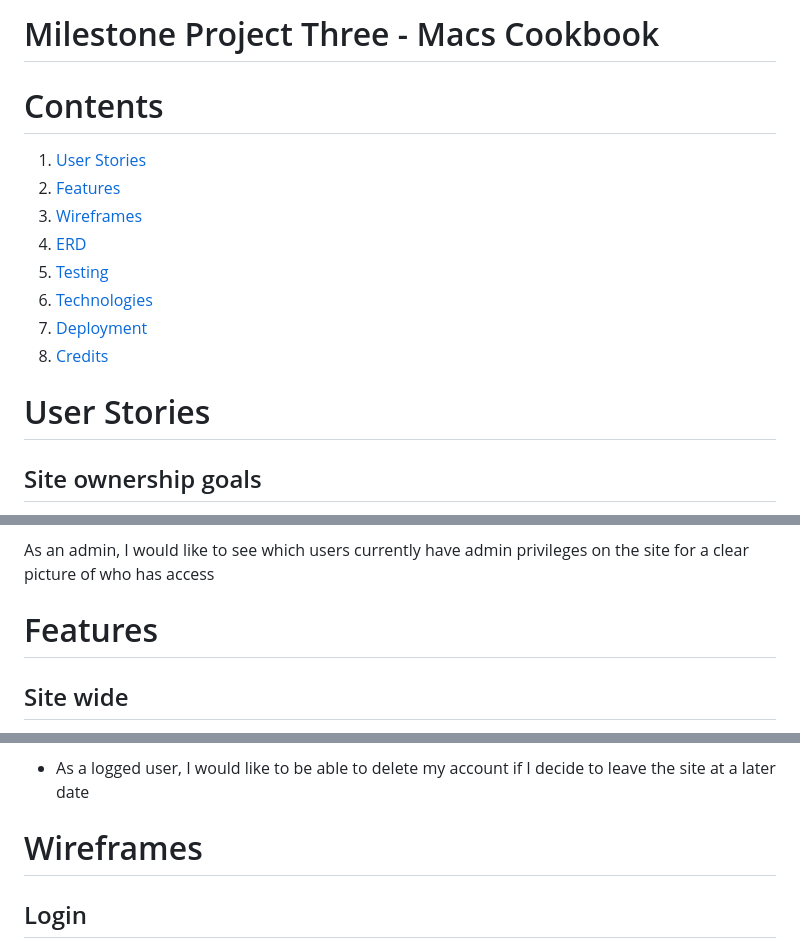
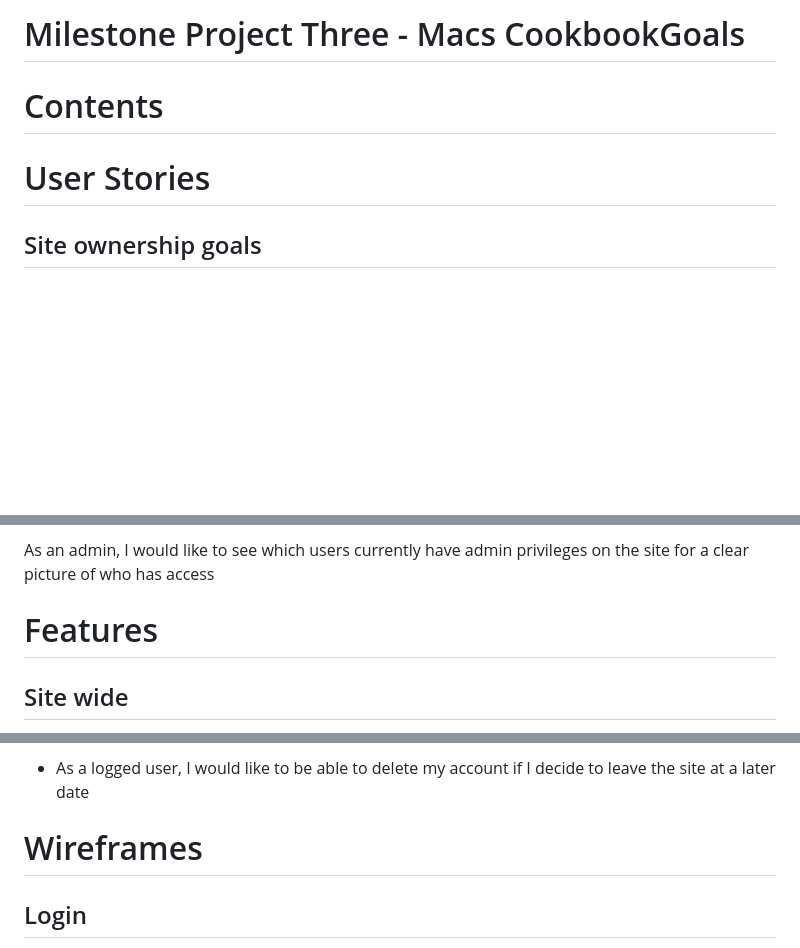
Before and after one commit to MacauleyMorgan/Project-Three, a Markdown page: README.md, 3 parts joined by grey strips. Drawn GitHub-style; blank space fills up the shorter version.

Commit message:
Removed faulty TOC

```diff
--- a/README.md
+++ b/README.md
@@ -1,15 +1,6 @@
-# Milestone Project Three - Macs Cookbook
+# Milestone Project Three - Macs CookbookGoals
 # Contents
-1. [User Stories](#UserStories)
-2. [Features](#Features)
-3. [Wireframes](#Wireframes)
-4. [ERD](#ERD)
-5. [Testing](#Testing)
-6. [Technologies](#Technologies)
-7. [Deployment](#Deployment)
-8. [Credits](#Credits)
-
-# User Stories <a name="UserStories"></a>
+# User Stories
 ## Site ownership goals
 The site was created for a fictional owner who requires a cookbook app for users to log in and share recipes for a community culinary experience.
 ## Visitor/User Goals
@@ -37,7 +28,7 @@ As an admin, I would like to be able to grant/remove admin access to trusted use
 
 As an admin, I would like to see which users currently have admin privileges on the site for a clear picture of who has access
 
-# Features <a name="Features"></a>
+# Features
 ## Site wide
 The implementation of a global navbar and footer to make a uniform user experience has been completed site wide
 - As a logged in user I would like to be able to navigate around the site structure easily and understand the layout of the site instinctively
@@ -112,7 +103,7 @@ The user has the option to remove/delete recipes from their account and the data
 The user can delete the account from the website permanently
 - As a logged user, I would like to be able to delete my account if I decide to leave the site at a later date
 
-# Wireframes <a name="Wireframes"></a>
+# Wireframes
 ## Login
 Wire frames of the login page were created to provide a positive user experience, offering clear contrasts and large font sizes with minimal clutter
 
```
Also changed, not shown: other parts of README.md (+5 -5 lines).
